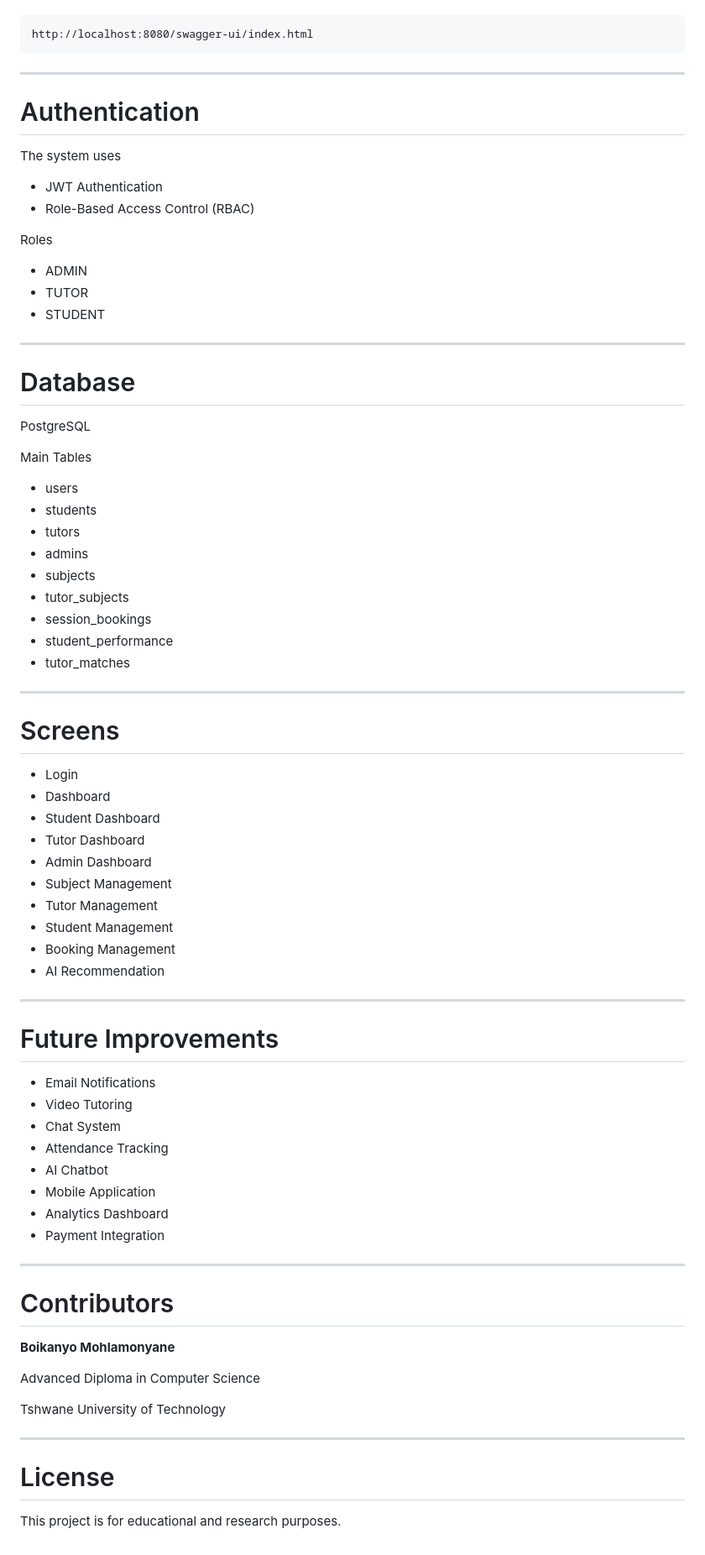
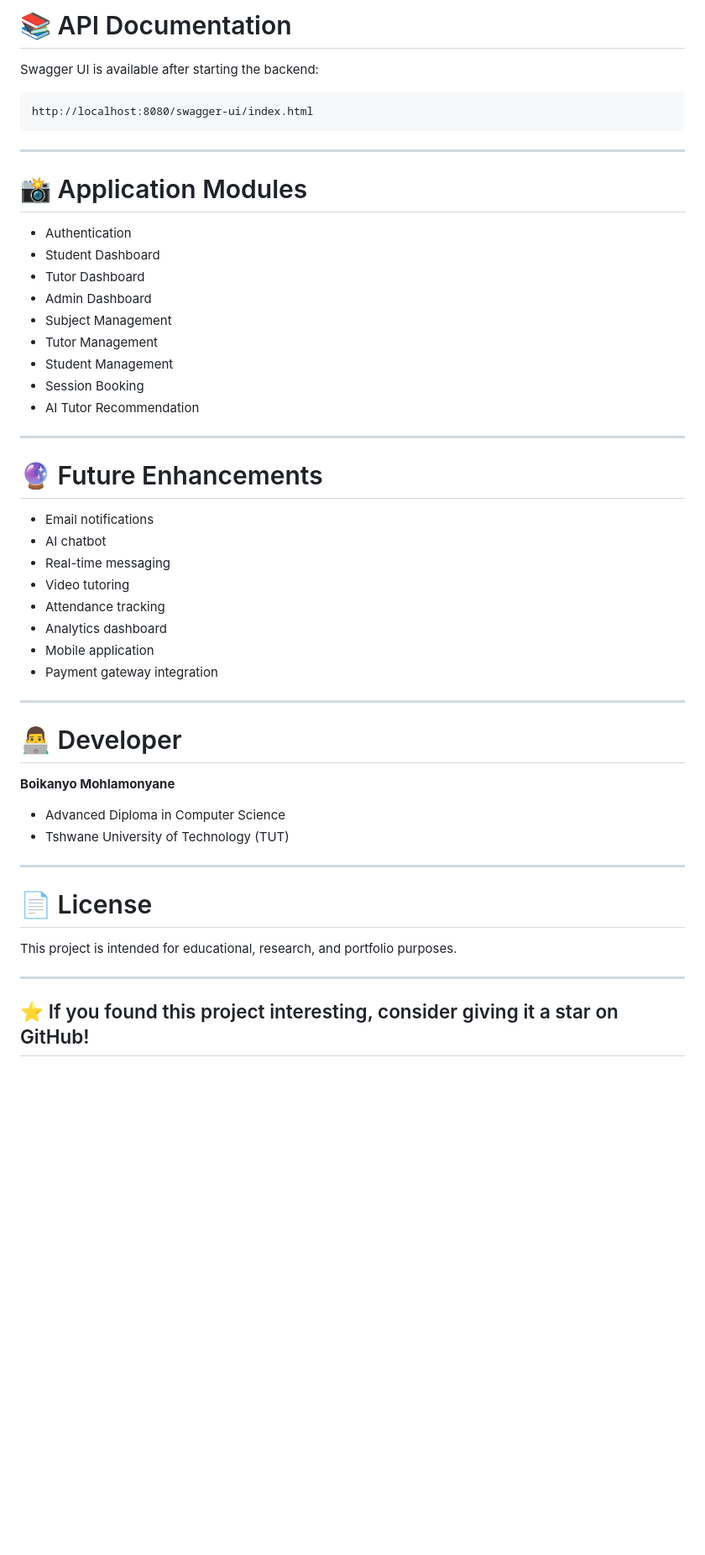
Before and after one commit to Boikanyo-Mohlamonyane/tutormatch-ai, a Markdown page: README.md, the part around one of its changes. Shown at 84% size. GitHub-like rendering; blank space fills up the shorter version.

````diff
--- a/README.md
+++ b/README.md
@@ -184,3 +259,6 @@ After starting the backend
+# 📚 API Documentation
+
+Swagger UI is available after starting the backend:
 
 ```
 http://localhost:8080/swagger-ui/index.html
@@ -188,77 +266,46 @@ http://localhost:8080/swagger-ui/index.html
 
 ---
 
-# Authentication
+# 📸 Application Modules
 
-The system uses
-
-- JWT Authentication
-- Role-Based Access Control (RBAC)
-
-Roles
-
-- ADMIN
-- TUTOR
-- STUDENT
+* Authentication
+* Student Dashboard
+* Tutor Dashboard
+* Admin Dashboard
+* Subject Management
+* Tutor Management
+* Student Management
+* Session Booking
+* AI Tutor Recommendation
 
 ---
 
-# Database
+# 🔮 Future Enhancements
 
-PostgreSQL
-
-Main Tables
-
-- users
-- students
-- tutors
-- admins
-- subjects
-- tutor_subjects
-- session_bookings
-- student_performance
-- tutor_matches
+* Email notifications
+* AI chatbot
+* Real-time messaging
+* Video tutoring
+* Attendance tracking
+* Analytics dashboard
+* Mobile application
+* Payment gateway integration
 
 ---
 
-# Screens
+# 👨‍💻 Developer
 
-- Login
-- Dashboard
-- Student Dashboard
-- Tutor Dashboard
-- Admin Dashboard
-- Subject Management
-- Tutor Management
-- Student Management
-- Booking Management
-- AI Recommendation
+**Boikanyo Mohlamonyane**
+
+* Advanced Diploma in Computer Science
+* Tshwane University of Technology (TUT)
 
 ---
 
-# Future Improvements
+# 📄 License
 
-- Email Notifications
-- Video Tutoring
-- Chat System
-- Attendance Tracking
-- AI Chatbot
-- Mobile Application
-- Analytics Dashboard
-- Payment Integration
+This project is intended for educational, research, and portfolio purposes.
 
 ---
 
-# Contributors
-
-**Boikanyo Mohlamonyane**
-
-Advanced Diploma in Computer Science
-
-Tshwane University of Technology
-
----
-
-# License
-
-This project is for educational and research purposes.
+## ⭐ If you found this project interesting, consider giving it a star on GitHub!
````
Also changed, not shown: other parts of README.md (+157 -82 lines).
